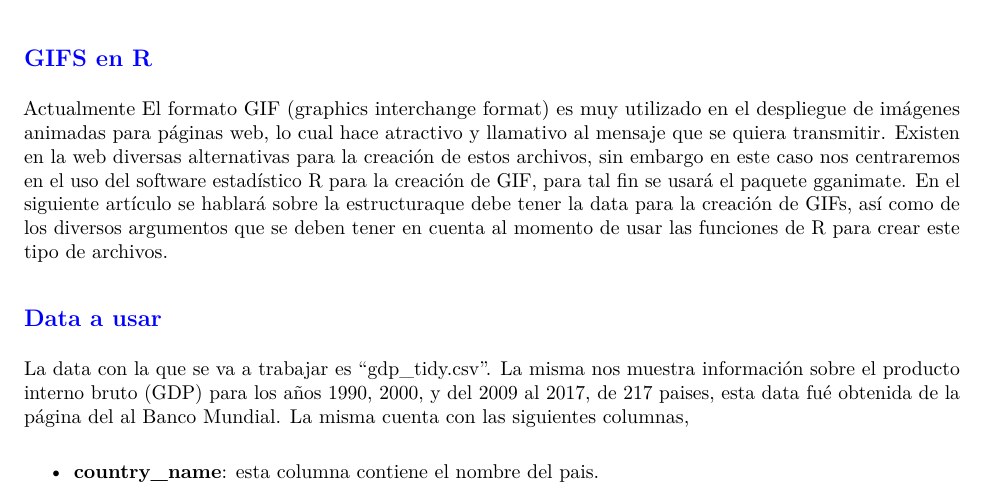
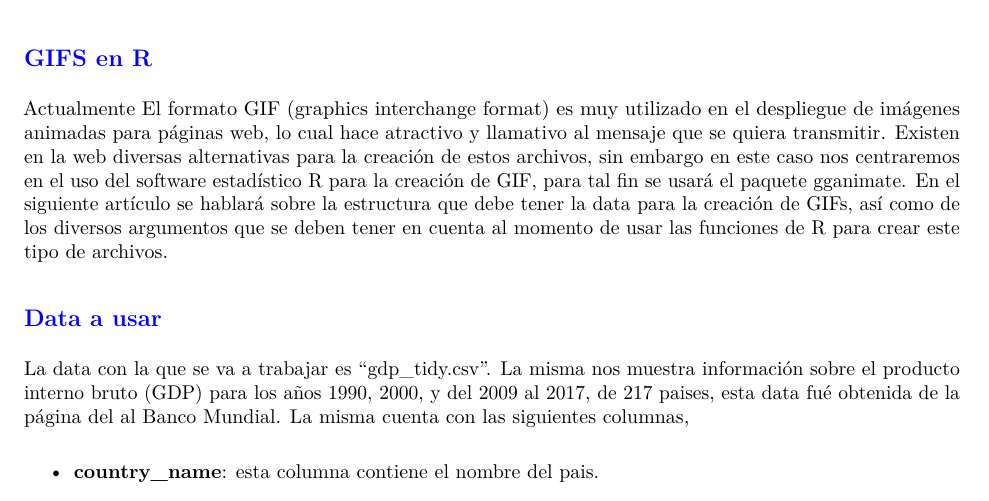
Before and after one commit to Fr3ddy1/Animaciones, an R Markdown document (Animaciones_pdf.Rmd): part of page 1 of 6, cut so that both start at the same text. The pictures show the output file Animaciones_pdf.pdf that the author committed with the source.

Commit message:
Cambios menores

```diff
--- a/Animaciones_pdf.Rmd
+++ b/Animaciones_pdf.Rmd
@@ -9,7 +9,7 @@ knitr::opts_chunk$set(echo = TRUE)
 
 ## \textcolor{blue}{GIFS en R}
 
-Actualmente El formato GIF (graphics interchange format) es muy utilizado en el despliegue de imágenes animadas para páginas web, lo cual hace atractivo y llamativo al mensaje que se quiera transmitir. Existen en la web diversas alternativas para la creación de estos archivos, sin embargo en este caso nos centraremos en el uso del software estadístico R para la creación de GIF, para tal fin se usará el paquete gganimate. En el siguiente artículo se hablará sobre la estructuraque debe tener la data para la creación de GIFs, así como de los diversos argumentos que se deben tener en cuenta al momento de usar las funciones de R para crear este tipo de archivos.
+Actualmente El formato GIF (graphics interchange format) es muy utilizado en el despliegue de imágenes animadas para páginas web, lo cual hace atractivo y llamativo al mensaje que se quiera transmitir. Existen en la web diversas alternativas para la creación de estos archivos, sin embargo en este caso nos centraremos en el uso del software estadístico R para la creación de GIF, para tal fin se usará el paquete gganimate. En el siguiente artículo se hablará sobre la estructura que debe tener la data para la creación de GIFs, así como de los diversos argumentos que se deben tener en cuenta al momento de usar las funciones de R para crear este tipo de archivos.
 
 ## \textcolor{blue}{Data a usar}
 
```
Also changed, not shown: Animaciones_pdf.pdf.
